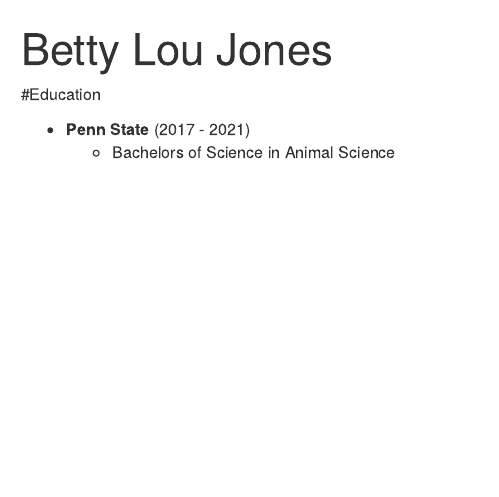
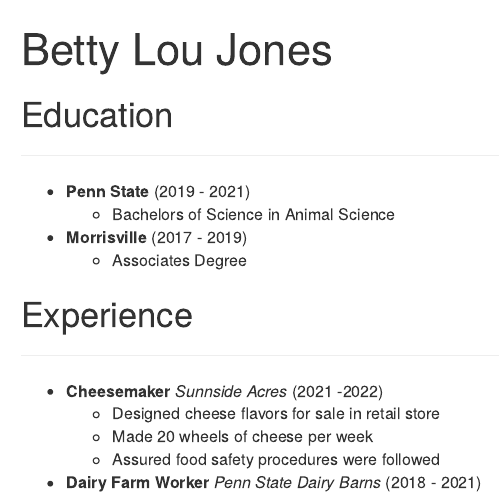
Before and after one commit to sejewell/cv-jewell, an R Markdown document (CVfake.Rmd): the page in a window 1100 px wide, from its top. Rendered offline with R 4.5, knitr and Pandoc, with nearby package versions; both versions are drawn in the output format of the newer one.

Commit message:
educ and exp.

```diff
--- a/CVfake.Rmd
+++ b/CVfake.Rmd
@@ -4,6 +4,21 @@ output: pdf_document
 ---
 
-#Education
+## Education
 
-* **Penn State** (2017 - 2021)
+----
+
+* **Penn State** (2019 - 2021)
   + Bachelors of Science in Animal Science
+* **Morrisville** (2017 - 2019)
+  + Associates Degree
+
+## Experience
+
+----
+
+* **Cheesemaker** *Sunnside Acres* (2021 -2022)
+  + Designed cheese flavors for sale in retail store
+  + Made 20 wheels of cheese per week
+  + Assured food safety procedures were followed
+
+* **Dairy Farm Worker** *Penn State Dairy Barns* (2018 - 2021)
```
Also changed, not shown: CVfake.html (added), CVfake.pdf (added), CVfake.tex (added), CVfake.Rmd (2 more changed lines), 1 other file.
